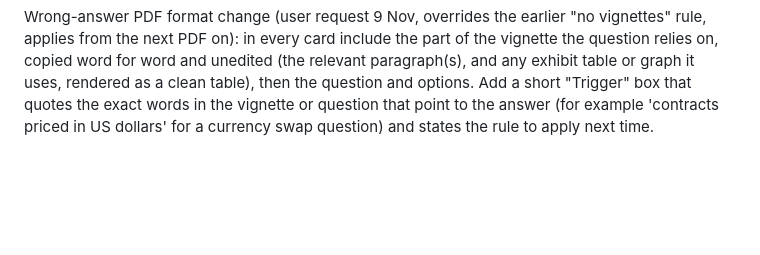
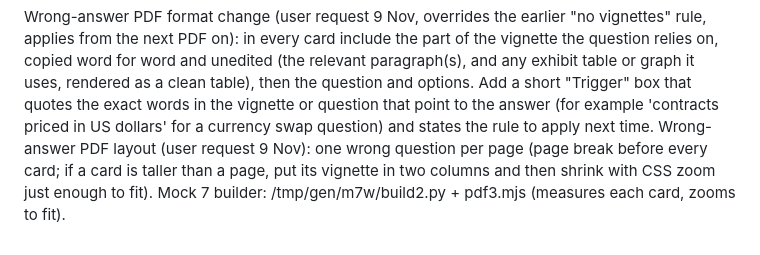
Before and after one commit to jisoo95681/jimin, a Markdown page: CLAUDE.md, the part around the change. GitHub-like rendering; blank space fills up the shorter version.

Commit message:
CLAUDE.md: one wrong question per page in wrong-answer PDFs
Co-Authored-By: Claude Sonnet 5.5 <noreply@anthropic.com>
Claude-Session: https://claude.ai/code/session_01F2TRiKrZPFK6G8wEApnUzn

```diff
--- a/CLAUDE.md
+++ b/CLAUDE.md
@@ -26,3 +26,4 @@ Mock disguise rule (user request 9 Nov, applies to Mock 7 and every later mock):
 Exam tables (fixed 9 Nov, v201): `exBodyHTML` now parses rows by splitting on '|' (so '# | A | B' with an empty first header cell works), pads short rows, and shows a row with only a first cell as a bold sub-heading row. Saved exam progress (`cfa-exam`) is keyed by question number, so never change question order or option order of a published set; to correct a vignette body bump `set.rev` in build.py (the app then swaps the tables inside saved highlights once and keeps answers, flags and highlights).
 
 Wrong-answer PDF format change (user request 9 Nov, overrides the earlier "no vignettes" rule, applies from the next PDF on): in every card include the part of the vignette the question relies on, copied word for word and unedited (the relevant paragraph(s), and any exhibit table or graph it uses, rendered as a clean table), then the question and options. Add a short "Trigger" box that quotes the exact words in the vignette or question that point to the answer (for example 'contracts priced in US dollars' for a currency swap question) and states the rule to apply next time.
+Wrong-answer PDF layout (user request 9 Nov): one wrong question per page (page break before every card; if a card is taller than a page, put its vignette in two columns and then shrink with CSS zoom just enough to fit). Mock 7 builder: /tmp/gen/m7w/build2.py + pdf3.mjs (measures each card, zooms to fit).
```
